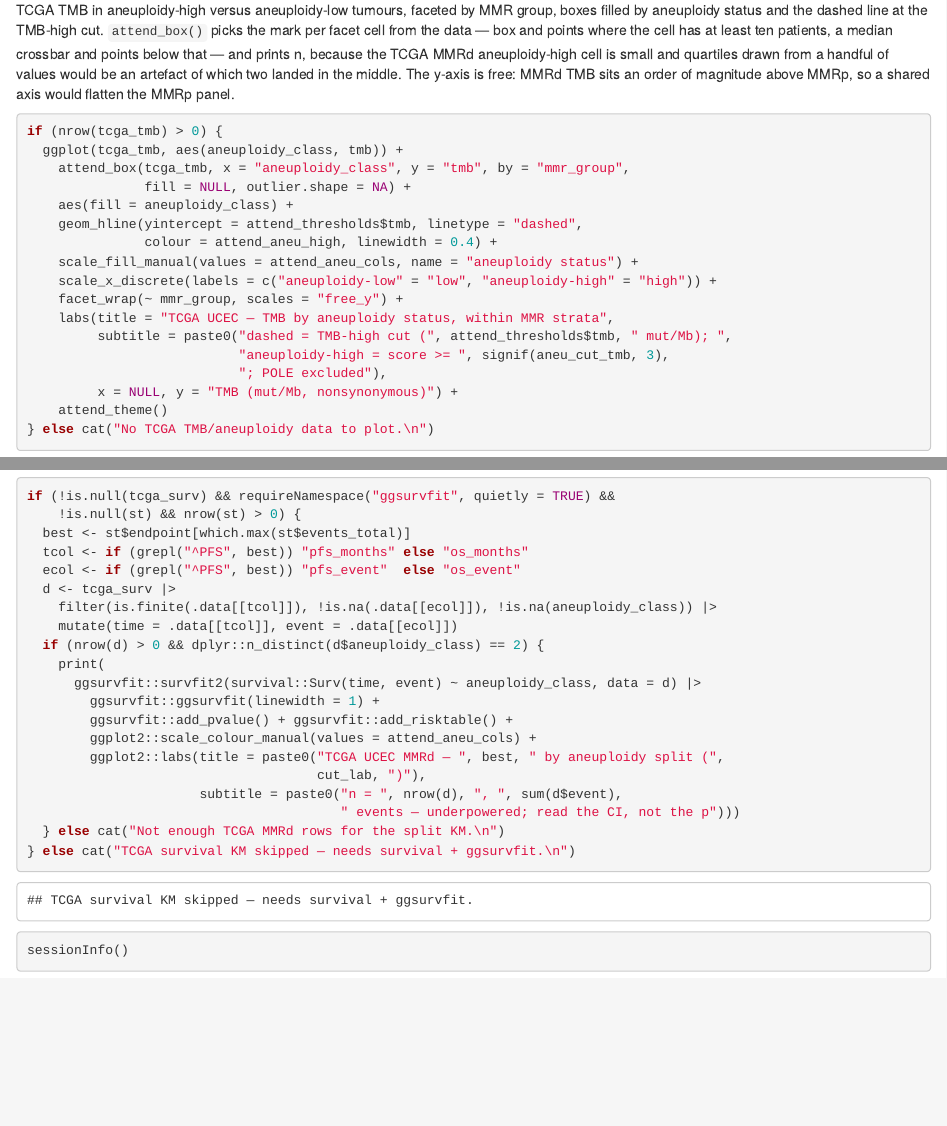
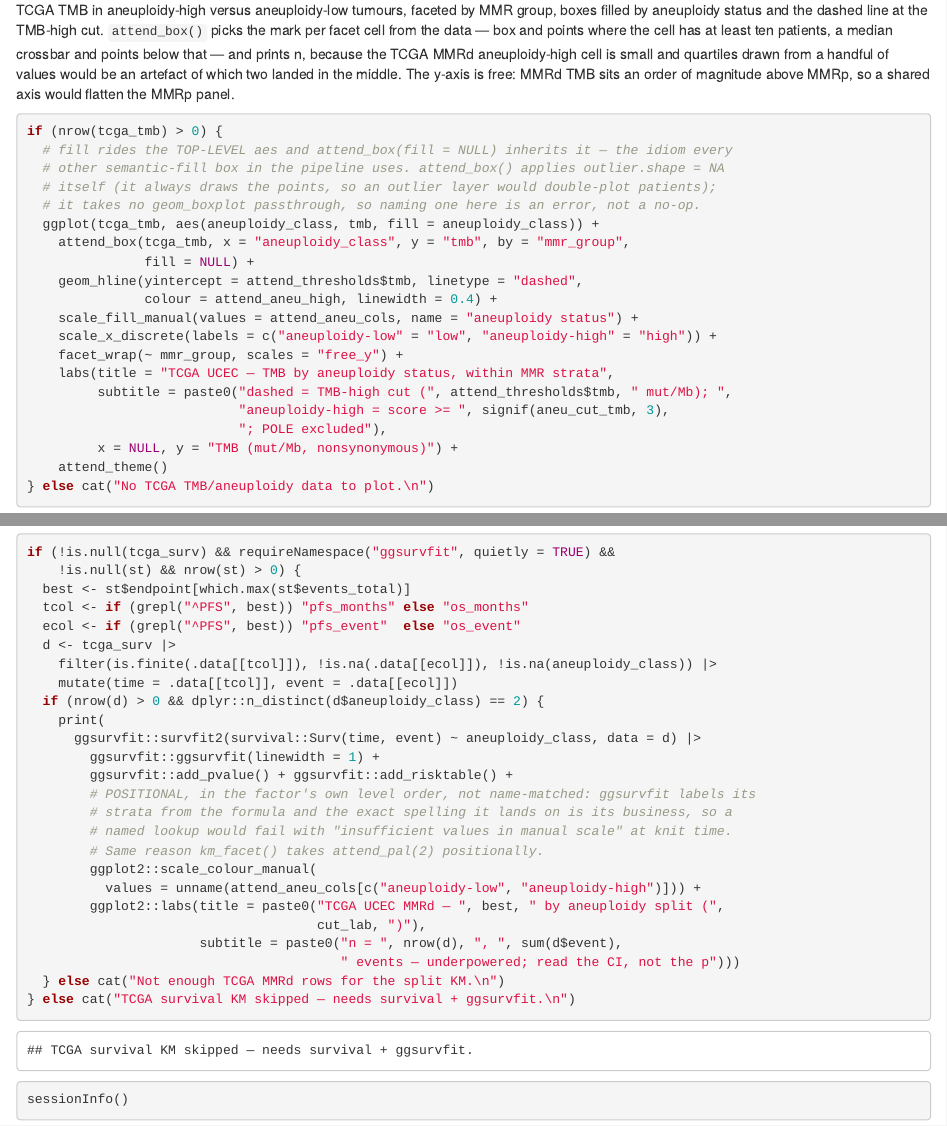
Before and after one commit to sceriff0/analysis.attend_aneuploidy, an R Markdown document (analysis/11-mmrd-crosscohort.Rmd): the page in a window 1100 px wide, from 6750 px down, and a second part further down, joined at a grey line. Rendered offline with R 4.5, knitr and Pandoc, with nearby package versions; drawn as R Markdown's standard HTML page in place of the format the file asks for; some code elsewhere in the file could not run offline.

Commit message:
:bug: attend_box() takes no geom_boxplot passthrough — and guard the call sites
Report 11's TMB panel passed `outlier.shape = NA` to attend_box(), which died on
the cluster with "unused argument (outlier.shape = NA)". attend_box() sets
outlier.shape = NA itself — it ALWAYS draws the points, so an outlier layer would
plot patients twice — and deliberately accepts no geom_boxplot passthrough, since
one would let a call site quietly re-enable the outliers the n-aware mark exists
to make honest. CLAUDE.md's "every call site passes outlier.shape = NA" is about
raw geom_boxplot() call sites, not this helper.

Fixed to the house idiom: fill rides the TOP-LEVEL aes() and attend_box(fill =
NULL) inherits it, exactly as reports 05 and 06 do. Verified by rendering the
chunk on synthetic data shaped like the real thing — one dense cell and one n = 3
cell — and forcing a print(): GeomBoxplot, GeomCrossbar, GeomPoint, GeomText,
GeomHline, filled #33BBEE / #CC3311.

NEW RULE [7] in test_plot_style.R: no call site may pass an argument an
attend_plots.R helper does not have. Nothing local caught this one — the file
parsed, every chunk parsed, rules [1]-[6] passed, and ggplot is LAZY, so
attend_box() returning a list of layers means even building the plot succeeds and
only print() fails. Same class of bug, and same fix, as test_rmd_inline_r.R.

The check walks the PARSE TREE rather than matching a regex, so a call split over
lines or holding a nested c(...)/aes(...) cannot confuse it, and it derives the
argument list from formals() so it cannot drift from the helpers. Helpers taking
`...` are skipped, being unconstrained by construction. Verified in both
directions: reintroducing `outlier.shape = NA` fails the test with the file, the
helper and the argument named; removing it passes.

Also harden report 11's KM colour scale to POSITIONAL values in the factor's
level order. ggsurvfit labels its strata from the formula and the exact spelling
is its business, so the name-matched lookup risked "insufficient values in manual
scale" at knit time — in a chunk the failed build never reached. km_facet()
already takes attend_pal(2) positionally for the same reason.

Co-Authored-By: Claude Opus 5 (1M context) <noreply@anthropic.com>
Claude-Session: https://claude.ai/code/session_01SkYcLxxhX6v72SbY1tftqL

````diff
--- a/analysis/11-mmrd-crosscohort.Rmd
+++ b/analysis/11-mmrd-crosscohort.Rmd
@@ -389,10 +389,13 @@ magnitude above MMRp, so a shared axis would flatten the MMRp panel.
 
 ```{r tcga-tmb-box, fig.height=4.5}
 if (nrow(tcga_tmb) > 0) {
-  ggplot(tcga_tmb, aes(aneuploidy_class, tmb)) +
+  # fill rides the TOP-LEVEL aes and attend_box(fill = NULL) inherits it — the idiom every
+  # other semantic-fill box in the pipeline uses. attend_box() applies outlier.shape = NA
+  # itself (it always draws the points, so an outlier layer would double-plot patients);
+  # it takes no geom_boxplot passthrough, so naming one here is an error, not a no-op.
+  ggplot(tcga_tmb, aes(aneuploidy_class, tmb, fill = aneuploidy_class)) +
     attend_box(tcga_tmb, x = "aneuploidy_class", y = "tmb", by = "mmr_group",
-               fill = NULL, outlier.shape = NA) +
-    aes(fill = aneuploidy_class) +
+               fill = NULL) +
     geom_hline(yintercept = attend_thresholds$tmb, linetype = "dashed",
                colour = attend_aneu_high, linewidth = 0.4) +
     scale_fill_manual(values = attend_aneu_cols, name = "aneuploidy status") +
@@ -531,7 +534,12 @@ if (!is.null(tcga_surv) && requireNamespace("ggsurvfit", quietly = TRUE) &&
       ggsurvfit::survfit2(survival::Surv(time, event) ~ aneuploidy_class, data = d) |>
         ggsurvfit::ggsurvfit(linewidth = 1) +
         ggsurvfit::add_pvalue() + ggsurvfit::add_risktable() +
-        ggplot2::scale_colour_manual(values = attend_aneu_cols) +
+        # POSITIONAL, in the factor's own level order, not name-matched: ggsurvfit labels its
+        # strata from the formula and the exact spelling it lands on is its business, so a
+        # named lookup would fail with "insufficient values in manual scale" at knit time.
+        # Same reason km_facet() takes attend_pal(2) positionally.
+        ggplot2::scale_colour_manual(
+          values = unname(attend_aneu_cols[c("aneuploidy-low", "aneuploidy-high")])) +
         ggplot2::labs(title = paste0("TCGA UCEC MMRd — ", best, " by aneuploidy split (",
                                      cut_lab, ")"),
                       subtitle = paste0("n = ", nrow(d), ", ", sum(d$event),
````
Also changed, not shown: 1 other file.
